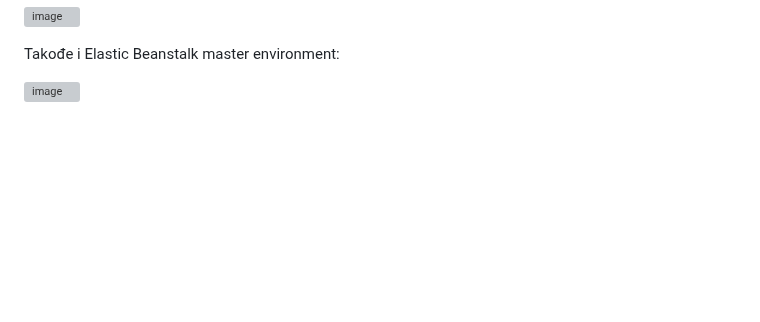
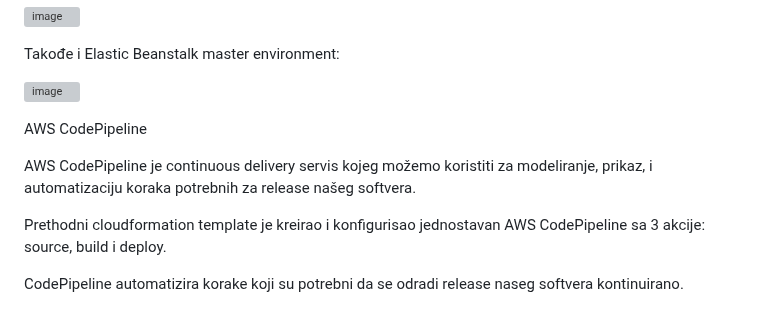
Before and after one commit to farisduda/Faris-Cakal-devops-mentorship, a Markdown page: week-13/git-flow workshop.md, the part around the change. GitHub-like rendering; blank space fills up the shorter version; grey boxes are pictures that could not be loaded.

```diff
--- a/week-13/git-flow workshop.md
+++ b/week-13/git-flow workshop.md
@@ -184,3 +184,13 @@ Takođe i Elastic Beanstalk master environment:
 
 
 ![image](https://github.com/farisduda/Faris-Cakal-devops-mentorship/assets/39408064/f63929ca-6973-40f0-bc4e-849e018aae12)
+
+
+AWS CodePipeline
+
+
+AWS CodePipeline je continuous delivery servis kojeg možemo koristiti za modeliranje, prikaz, i automatizaciju koraka potrebnih za release našeg softvera.
+
+Prethodni cloudformation template je kreirao i konfigurisao jednostavan AWS CodePipeline sa 3 akcije: source, build i deploy.
+
+CodePipeline automatizira korake koji su potrebni da se odradi release naseg softvera kontinuirano.
```
